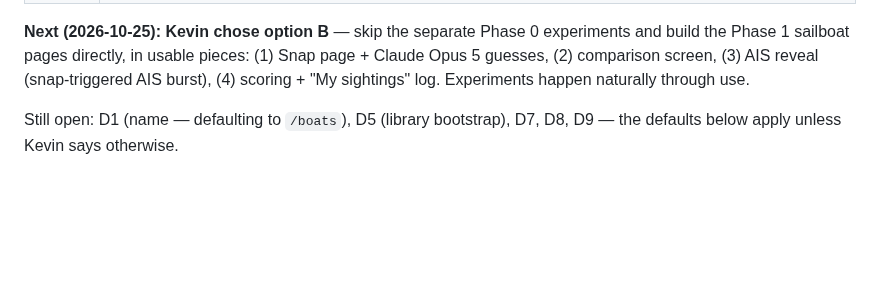
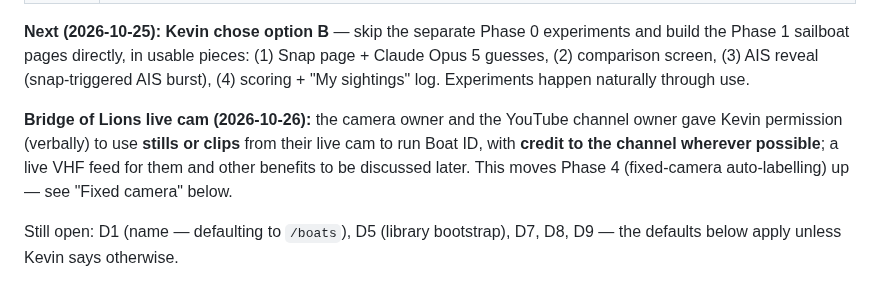
Before and after one commit to Jackrabbitdeliveries/navaos, a Markdown page: docs/boat-id-plan.md, the part around the change. Rendered like a GitHub page; blank space fills up the shorter version.

```diff
--- a/docs/boat-id-plan.md
+++ b/docs/boat-id-plan.md
@@ -23,6 +23,12 @@ experiments and build the Phase 1 sailboat pages directly, in usable pieces:
 (1) Snap page + Claude Opus 5 guesses, (2) comparison screen, (3) AIS reveal
 (snap-triggered AIS burst), (4) scoring + "My sightings" log. Experiments
 happen naturally through use.
+
+**Bridge of Lions live cam (2026-10-26):** the camera owner and the YouTube
+channel owner gave Kevin permission (verbally) to use **stills or clips** from
+their live cam to run Boat ID, with **credit to the channel wherever possible**;
+a live VHF feed for them and other benefits to be discussed later. This moves
+Phase 4 (fixed-camera auto-labelling) up — see "Fixed camera" below.
 
 Still open: D1 (name — defaulting to `/boats`), D5 (library bootstrap), D7, D8, D9 — the defaults below apply unless Kevin says otherwise.
 
```
Also changed, not shown: CLAUDE.md (+9 -3 lines).
